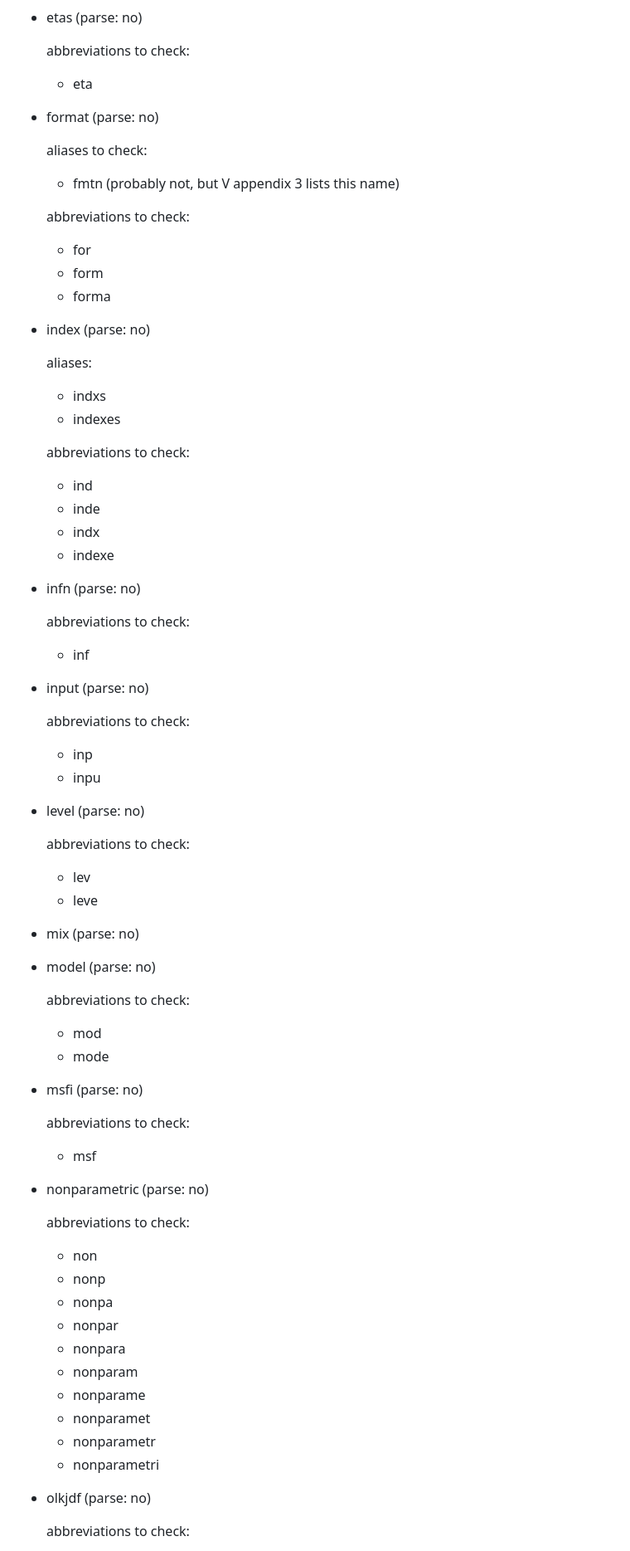
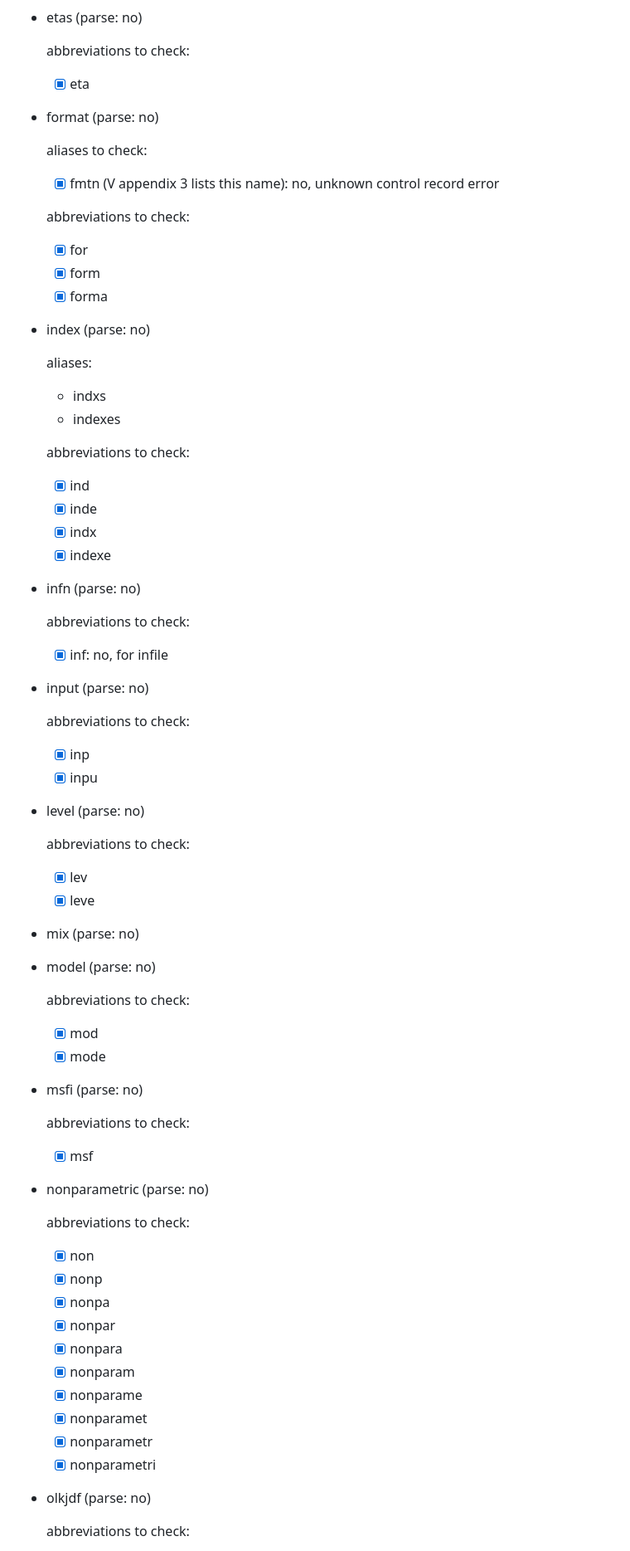
Before and after one commit to metrumresearchgroup/nmrec, a Markdown page: docs/records.md, the part around one of its changes. Shown at 83% size. Rendered like a GitHub page.

Commit message:
records.md: check record name abbreviations

```diff
--- a/docs/records.md
+++ b/docs/records.md
@@ -208,17 +218,18 @@ omega, sigma, table, and theta.
  * etas (parse: no)
 
    abbreviations to check:
-   * eta
+   - [X] eta
 
  * format (parse: no)
 
    aliases to check:
-   * fmtn (probably not, but V appendix 3 lists this name)
+   - [X] fmtn (V appendix 3 lists this name): no, unknown control
+         record error
 
    abbreviations to check:
-   * for
-   * form
-   * forma
+   - [X] for
+   - [X] form
+   - [X] forma
 
  * index (parse: no)
 
@@ -227,54 +238,54 @@ omega, sigma, table, and theta.
    * indexes
 
    abbreviations to check:
-   * ind
-   * inde
-   * indx
-   * indexe
+   - [X] ind
+   - [X] inde
+   - [X] indx
+   - [X] indexe
 
  * infn (parse: no)
 
    abbreviations to check:
-   * inf
+   - [X] inf: no, for infile
 
  * input (parse: no)
 
    abbreviations to check:
-   * inp
-   * inpu
+   - [X] inp
+   - [X] inpu
 
  * level (parse: no)
 
    abbreviations to check:
-   * lev
-   * leve
+   - [X] lev
+   - [X] leve
 
  * mix (parse: no)
 
  * model (parse: no)
 
    abbreviations to check:
-   * mod
-   * mode
+   - [X] mod
+   - [X] mode
 
  * msfi (parse: no)
 
    abbreviations to check:
-   * msf
+   - [X] msf
 
  * nonparametric (parse: no)
 
    abbreviations to check:
-   * non
-   * nonp
-   * nonpa
-   * nonpar
-   * nonpara
-   * nonparam
-   * nonparame
-   * nonparamet
-   * nonparametr
-   * nonparametri
+   - [X] non
+   - [X] nonp
+   - [X] nonpa
+   - [X] nonpar
+   - [X] nonpara
+   - [X] nonparam
+   - [X] nonparame
+   - [X] nonparamet
+   - [X] nonparametr
+   - [X] nonparametri
 
  * olkjdf (parse: no)
 
```
Also changed, not shown: other parts of docs/records.md (+104 -90 lines).
